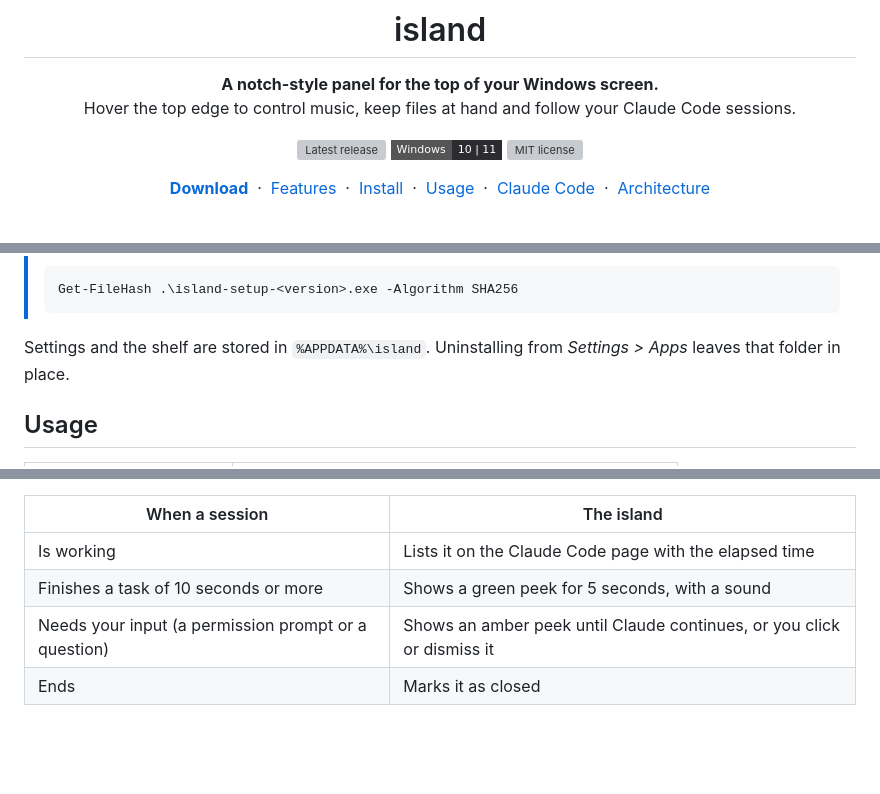
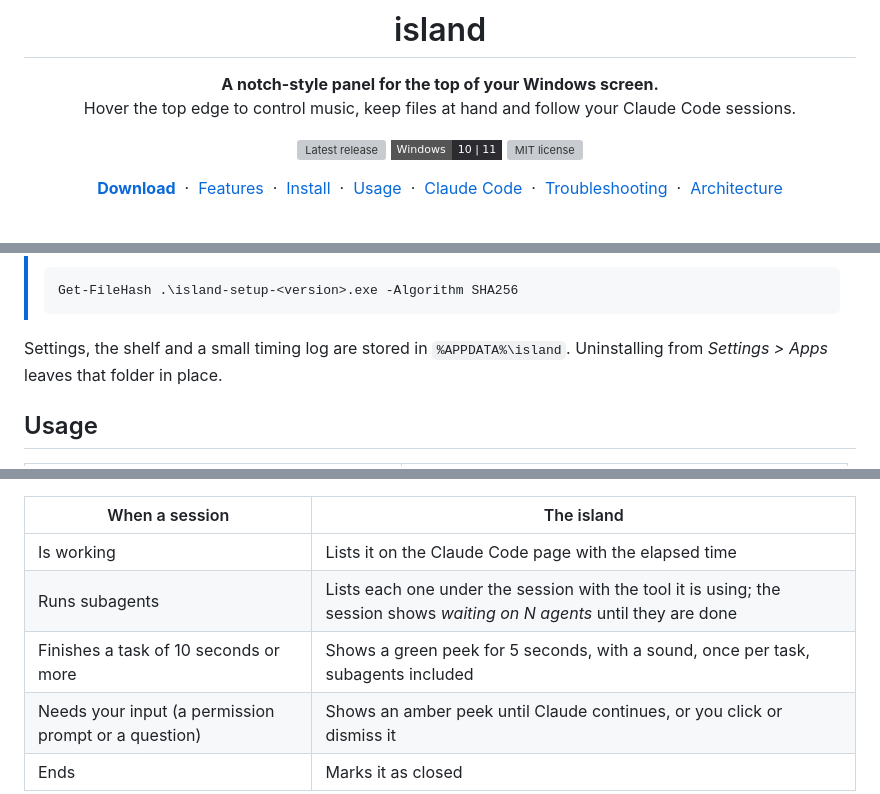
Before and after one commit to yatinannam/island, a Markdown page: README.md, 3 parts joined by grey strips. GitHub-like rendering; badges without logos; blank space fills up the shorter version; grey boxes are pictures that could not be loaded.

````diff
--- a/README.md
+++ b/README.md
@@ -8,7 +8,7 @@
 
 [![Latest release](https://img.shields.io/github/v/release/yatinannam/island?style=flat-square&label=release&color=2b2b30)](https://github.com/yatinannam/island/releases/latest) ![Windows 10 and 11](https://img.shields.io/badge/Windows-10%20%7C%2011-2b2b30?style=flat-square) [![MIT license](https://img.shields.io/github/license/yatinannam/island?style=flat-square&color=2b2b30)](LICENSE)
 
-[**Download**](https://github.com/yatinannam/island/releases/latest) &nbsp;·&nbsp; [Features](#features) &nbsp;·&nbsp; [Install](#install) &nbsp;·&nbsp; [Usage](#usage) &nbsp;·&nbsp; [Claude Code](#claude-code) &nbsp;·&nbsp; [Architecture](docs/ARCHITECTURE.md)
+[**Download**](https://github.com/yatinannam/island/releases/latest) &nbsp;·&nbsp; [Features](#features) &nbsp;·&nbsp; [Install](#install) &nbsp;·&nbsp; [Usage](#usage) &nbsp;·&nbsp; [Claude Code](#claude-code) &nbsp;·&nbsp; [Troubleshooting](#troubleshooting) &nbsp;·&nbsp; [Architecture](docs/ARCHITECTURE.md)
 
 <br>
 
@@ -63,7 +64,7 @@ Requires Windows 11, or Windows 10 version 2004 or later (x64).
 > Get-FileHash .\island-setup-<version>.exe -Algorithm SHA256
 > ```
 
-Settings and the shelf are stored in `%APPDATA%\island`. Uninstalling from *Settings > Apps* leaves that folder in place.
+Settings, the shelf and a small timing log are stored in `%APPDATA%\island`. Uninstalling from *Settings > Apps* leaves that folder in place.
 
 ## Usage
 
@@ -87,7 +89,8 @@ Claude Code support is off by default. To turn it on, open Settings from the tra
 | When a session | The island |
 |---|---|
 | Is working | Lists it on the Claude Code page with the elapsed time |
-| Finishes a task of 10 seconds or more | Shows a green peek for 5 seconds, with a sound |
+| Runs subagents | Lists each one under the session with the tool it is using; the session shows *waiting on N agents* until they are done |
+| Finishes a task of 10 seconds or more | Shows a green peek for 5 seconds, with a sound, once per task, subagents included |
 | Needs your input (a permission prompt or a question) | Shows an amber peek until Claude continues, or you click or dismiss it |
 | Ends | Marks it as closed |
 
````
Also changed, not shown: other parts of README.md (+12 -5 lines), docs/images/claude-code.png, 1 other file.
